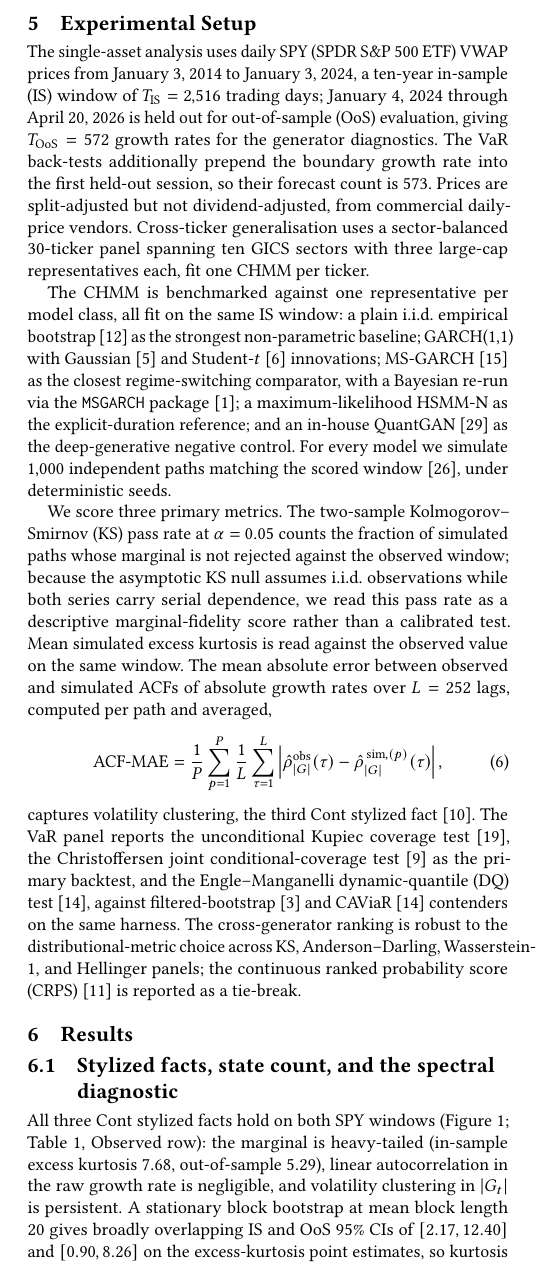
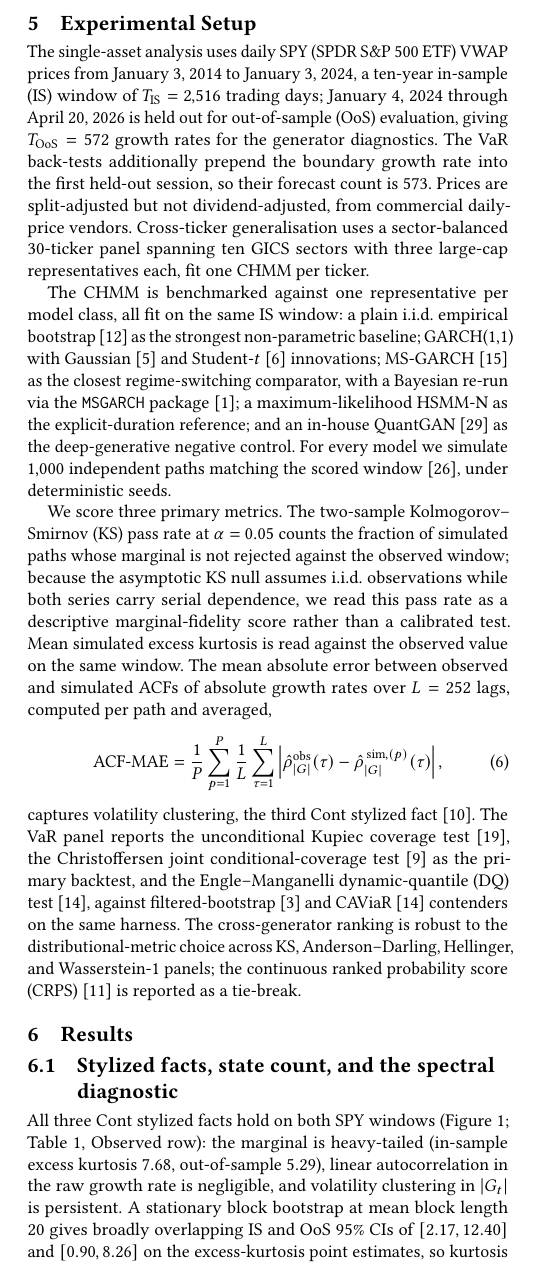
Before and after one commit to altashly1/CHMM-ICAIF26-Paper, a LaTeX paper (main.tex, which reads sections/05-setup.tex): part of one column of page 4 of 7, cut so that both start at the same text. Compiled offline with pdfLaTeX.

Commit message:
Fix overfull boxes: display Baum-Welch update, reorder metric list
Co-Authored-By: Claude Fable 5 <noreply@anthropic.com>

```diff
--- a/sections/05-setup.tex
+++ b/sections/05-setup.tex
@@ -7,4 +7,4 @@ We score three primary metrics. The two-sample Kolmogorov--Smirnov (KS) pass rat
     \text{ACF-MAE} = \frac{1}{P}\sum_{p=1}^{P}\frac{1}{L}\sum_{\tau=1}^{L} \left| \hat\rho^{\text{obs}}_{|G|}(\tau) - \hat\rho^{\,\text{sim},(p)}_{|G|}(\tau) \right|,
     \label{eq:acf_mae}
 \end{equation}
-captures volatility clustering, the third Cont stylized fact~\cite{cont2001empirical}. The VaR panel reports the unconditional Kupiec coverage test~\cite{kupiec1995techniques}, the Christoffersen joint conditional-coverage test~\cite{christoffersen1998evaluating} as the primary backtest, and the Engle--Manganelli dynamic-quantile (DQ) test~\cite{engle2004caviar}, against filtered-bootstrap~\cite{barone1999var} and CAViaR~\cite{engle2004caviar} contenders on the same harness. The cross-generator ranking is robust to the distributional-metric choice across KS, Anderson--Darling, Wasserstein-1, and Hellinger panels; the continuous ranked probability score (CRPS)~\cite{diebold1995comparing} is reported as a tie-break.
+captures volatility clustering, the third Cont stylized fact~\cite{cont2001empirical}. The VaR panel reports the unconditional Kupiec coverage test~\cite{kupiec1995techniques}, the Christoffersen joint conditional-coverage test~\cite{christoffersen1998evaluating} as the primary backtest, and the Engle--Manganelli dynamic-quantile (DQ) test~\cite{engle2004caviar}, against filtered-bootstrap~\cite{barone1999var} and CAViaR~\cite{engle2004caviar} contenders on the same harness. The cross-generator ranking is robust to the distributional-metric choice across KS, Anderson--Darling, Hellinger, and Wasserstein-1 panels; the continuous ranked probability score (CRPS)~\cite{diebold1995comparing} is reported as a tie-break.
```
